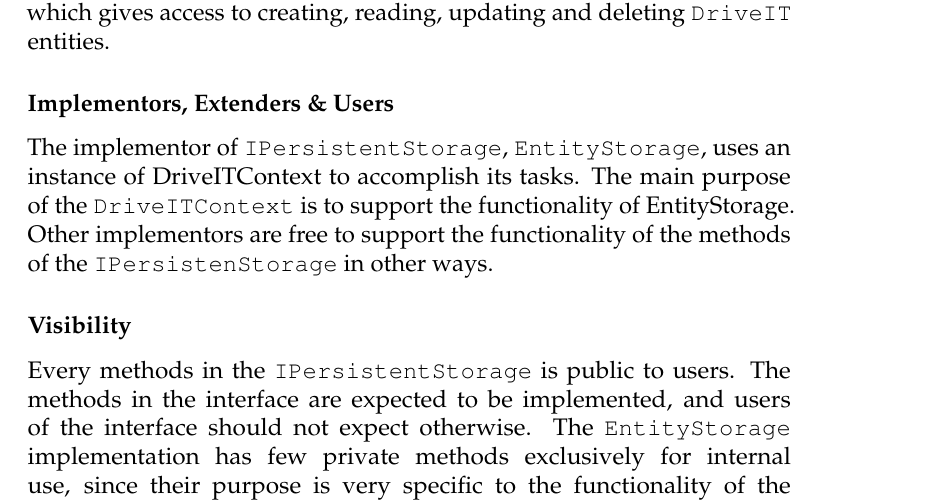
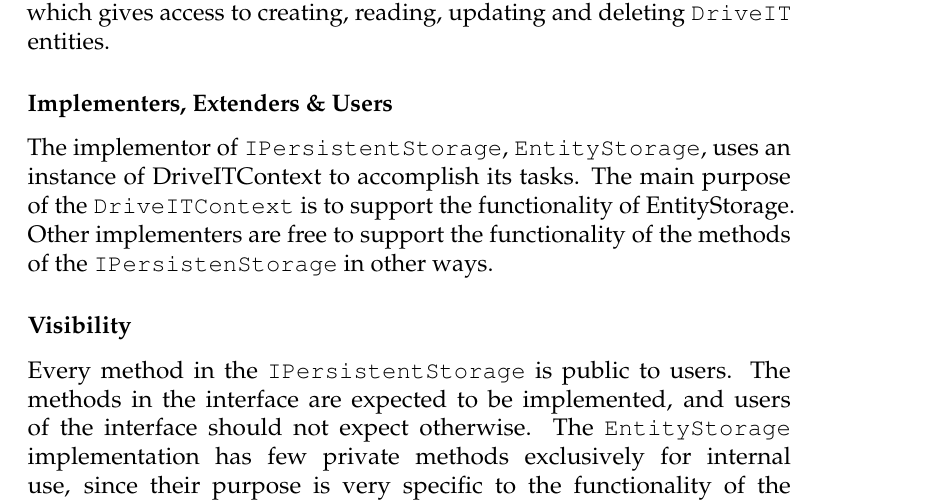
Before and after one commit to andersfischernielsen/DriveIT, a LaTeX book (documentation/tex/main.tex, which reads documentation/tex/ODD-Part/ODD-ObjectDesignAndPatterns-Interfaces.tex): part of page 47 of 63, cut so that both start at the same text. Compiled offline with pdfLaTeX; an older LaTeX class or package is replaced by its successor.

Commit message:
Quick readthrough.

```diff
--- a/documentation/tex/ODD-Part/ODD-ObjectDesignAndPatterns-Interfaces.tex
+++ b/documentation/tex/ODD-Part/ODD-ObjectDesignAndPatterns-Interfaces.tex
@@ -3,9 +3,9 @@
 \subsection{Persistent Storage}
 The \texttt{PersistentStorage} sub system provides an interface \texttt{IPersistenStorage}, which gives access to creating, reading, updating and deleting \texttt{DriveIT} entities.
 
-\subsubsection{Implementors, Extenders \& Users}
-The implementor of \texttt{IPersistentStorage}, \texttt{EntityStorage}, uses an instance of DriveITContext to accomplish its tasks. The main purpose of the \texttt{DriveITContext} is to support the functionality of EntityStorage. Other implementors are free to support the functionality of the methods of the \texttt{IPersistenStorage} in other ways.
+\subsubsection{Implementers, Extenders \& Users}
+The implementor of \texttt{IPersistentStorage}, \texttt{EntityStorage}, uses an instance of DriveITContext to accomplish its tasks. The main purpose of the \texttt{DriveITContext} is to support the functionality of EntityStorage. Other implementers are free to support the functionality of the methods of the \texttt{IPersistenStorage} in other ways.
 
 \subsubsection{Visibility}
-Every methods in the \texttt{IPersistentStorage} is public to users. The methods in the interface are expected to be implemented, and users of the interface should not expect otherwise.
+Every method in the \texttt{IPersistentStorage} is public to users. The methods in the interface are expected to be implemented, and users of the interface should not expect otherwise.
 The \texttt{EntityStorage} implementation has few private methods exclusively for internal use, since their purpose is very specific to the functionality of the implementation.
```
